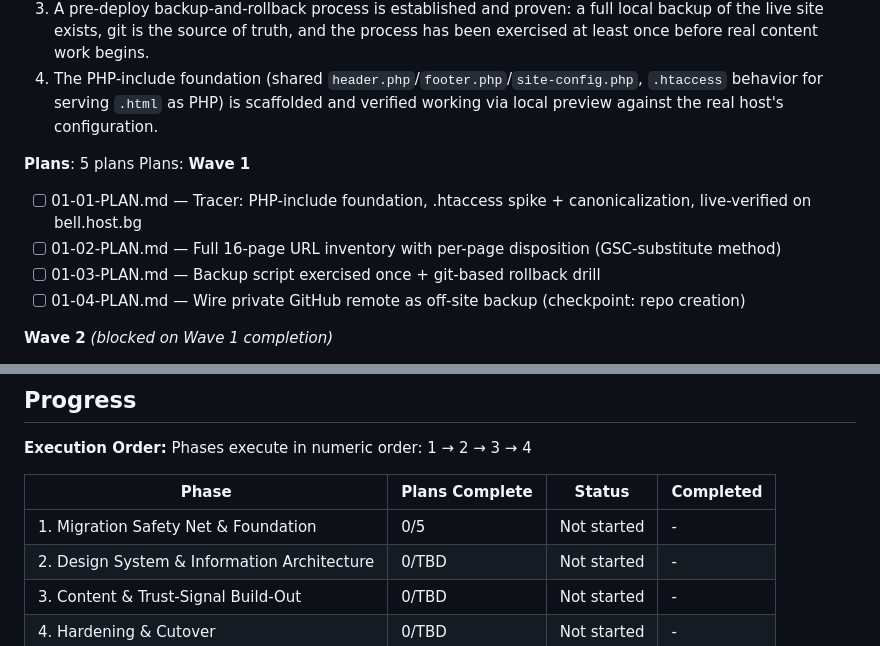
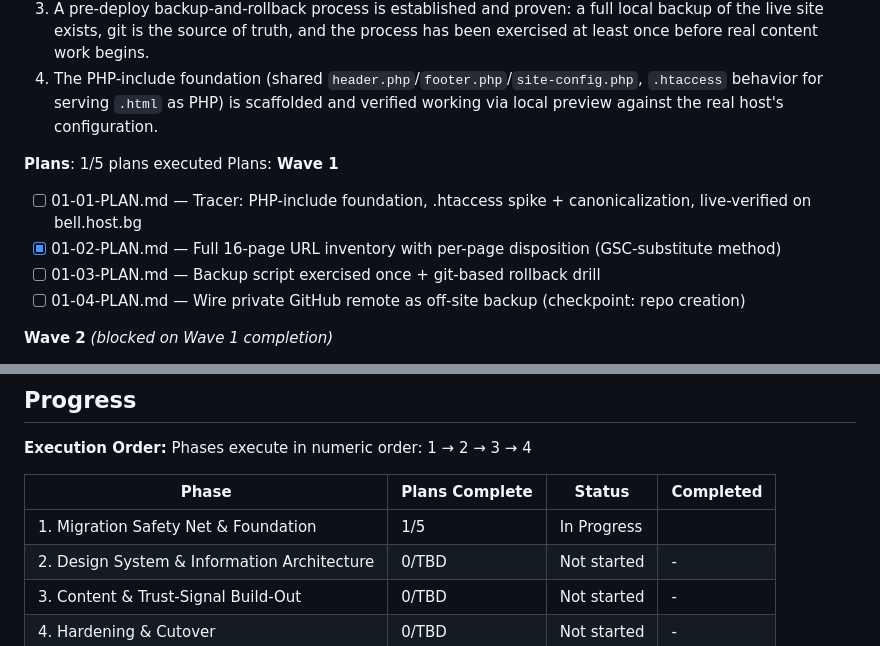
Before and after one commit to ifchy/torin-computers, a Markdown page: .planning/ROADMAP.md, 2 parts joined by grey strips. Rendered like a GitHub page.

```diff
--- a/.planning/ROADMAP.md
+++ b/.planning/ROADMAP.md
@@ -32,12 +32,12 @@ Decimal phases appear between their surrounding integers in numeric order.
   3. A pre-deploy backup-and-rollback process is established and proven: a full local backup of the live site exists, git is the source of truth, and the process has been exercised at least once before real content work begins.
   4. The PHP-include foundation (shared `header.php`/`footer.php`/`site-config.php`, `.htaccess` behavior for serving `.html` as PHP) is scaffolded and verified working via local preview against the real host's configuration.
 
-**Plans**: 5 plans
+**Plans**: 1/5 plans executed
 Plans:
 **Wave 1**
 
 - [ ] 01-01-PLAN.md — Tracer: PHP-include foundation, .htaccess spike + canonicalization, live-verified on bell.host.bg
-- [ ] 01-02-PLAN.md — Full 16-page URL inventory with per-page disposition (GSC-substitute method)
+- [x] 01-02-PLAN.md — Full 16-page URL inventory with per-page disposition (GSC-substitute method)
 - [ ] 01-03-PLAN.md — Backup script exercised once + git-based rollback drill
 - [ ] 01-04-PLAN.md — Wire private GitHub remote as off-site backup (checkpoint: repo creation)
 
@@ -101,7 +101,7 @@ Phases execute in numeric order: 1 → 2 → 3 → 4
 
 | Phase | Plans Complete | Status | Completed |
 |-------|----------------|--------|-----------|
-| 1. Migration Safety Net & Foundation | 0/5 | Not started | - |
+| 1. Migration Safety Net & Foundation | 1/5 | In Progress|  |
 | 2. Design System & Information Architecture | 0/TBD | Not started | - |
 | 3. Content & Trust-Signal Build-Out | 0/TBD | Not started | - |
 | 4. Hardening & Cutover | 0/TBD | Not started | - |
```
Also changed, not shown: .planning/REQUIREMENTS.md (+3 -2 lines), .planning/STATE.md (+15 -9 lines).
